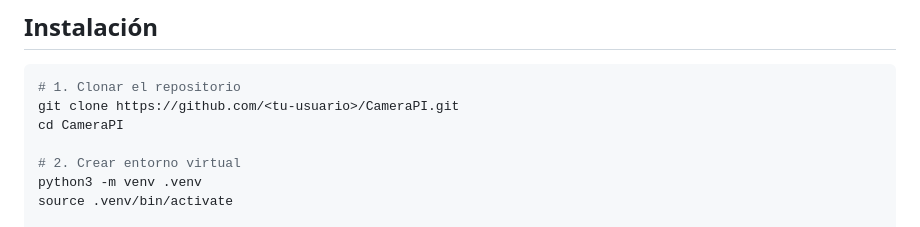
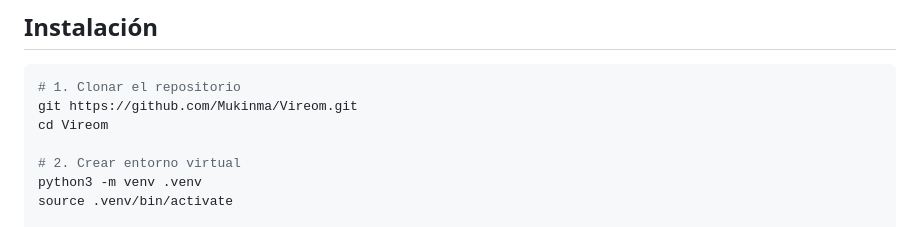
Before and after one commit to Mukinma/Vireom, a Markdown page: README.md, the part around the change. Rendered like a GitHub page.

````diff
--- a/README.md
+++ b/README.md
@@ -92,8 +92,8 @@ CameraPI/
 
 ```bash
 # 1. Clonar el repositorio
-git clone https://github.com/<tu-usuario>/CameraPI.git
-cd CameraPI
+git https://github.com/Mukinma/Vireom.git
+cd Vireom
 
 # 2. Crear entorno virtual
 python3 -m venv .venv
````
